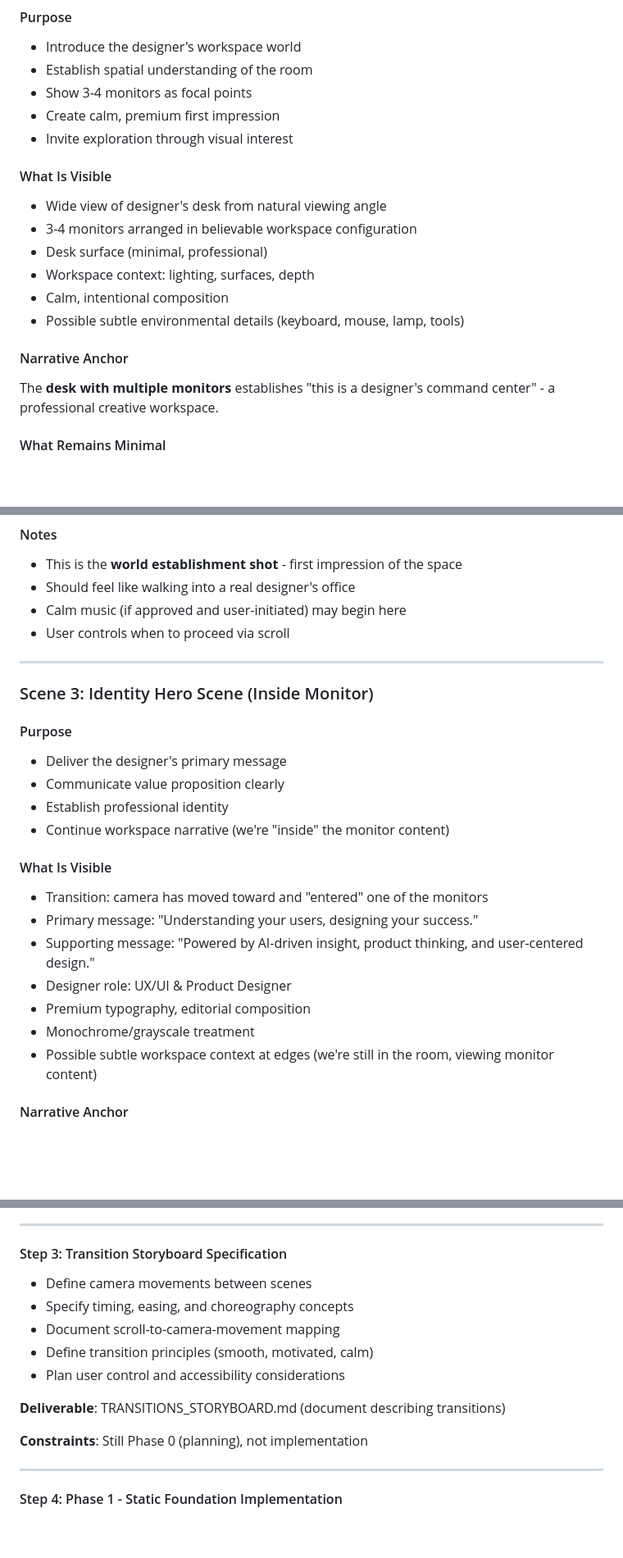
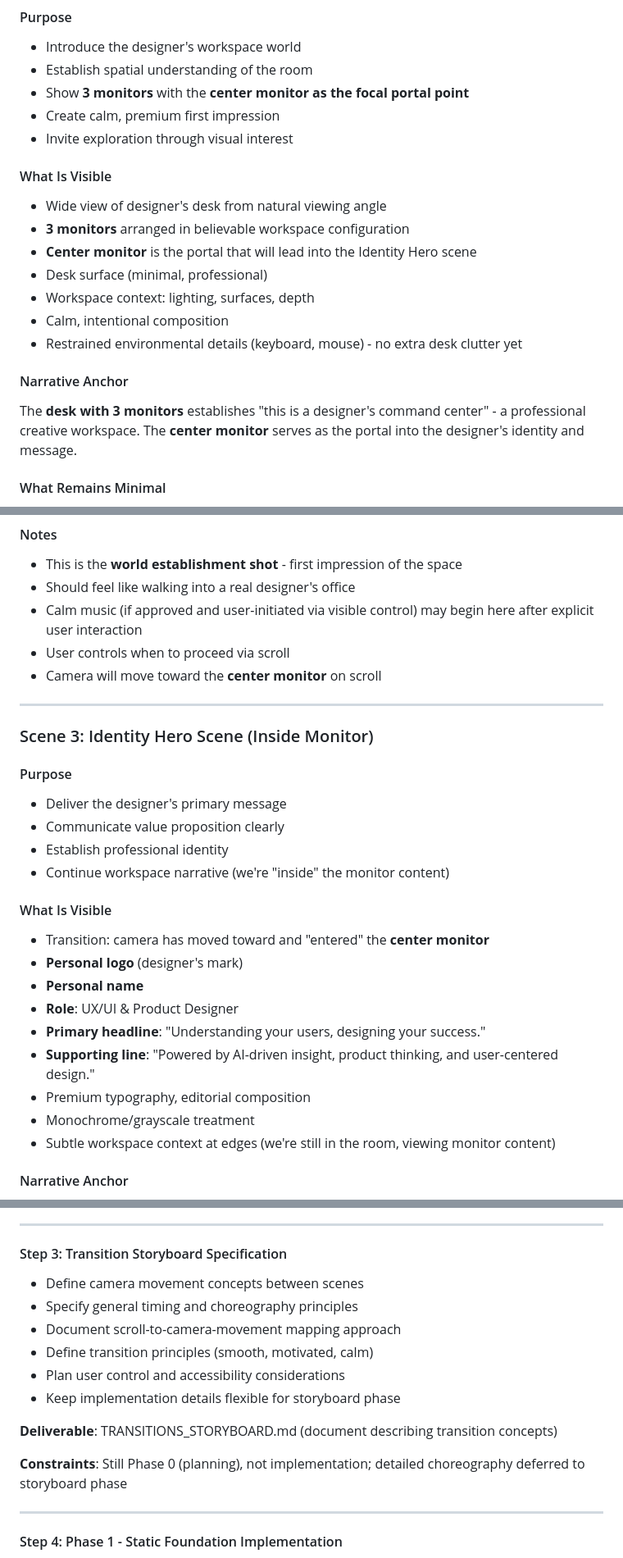
Before and after one commit to OL-guuuu/my-portfolio, a Markdown page: .project-docs/MASTER_EXPERIENCE_BLUEPRINT.md, 3 parts joined by grey strips. Shown at 82% size. Drawn GitHub-style; blank space fills up the shorter version.

```diff
--- a/.project-docs/MASTER_EXPERIENCE_BLUEPRINT.md
+++ b/.project-docs/MASTER_EXPERIENCE_BLUEPRINT.md
@@ -111,20 +111,21 @@ The **logo** itself is the anchor - representing the designer's identity before
 #### Purpose
 - Introduce the designer's workspace world
 - Establish spatial understanding of the room
-- Show 3-4 monitors as focal points
+- Show **3 monitors** with the **center monitor as the focal portal point**
 - Create calm, premium first impression
 - Invite exploration through visual interest
 
 #### What Is Visible
 - Wide view of designer's desk from natural viewing angle
-- 3-4 monitors arranged in believable workspace configuration
+- **3 monitors** arranged in believable workspace configuration
+- **Center monitor** is the portal that will lead into the Identity Hero scene
 - Desk surface (minimal, professional)
 - Workspace context: lighting, surfaces, depth
 - Calm, intentional composition
-- Possible subtle environmental details (keyboard, mouse, lamp, tools)
+- Restrained environmental details (keyboard, mouse) - no extra desk clutter yet
 
 #### Narrative Anchor
-The **desk with multiple monitors** establishes "this is a designer's command center" - a professional creative workspace.
+The **desk with 3 monitors** establishes "this is a designer's command center" - a professional creative workspace. The **center monitor** serves as the portal into the designer's identity and message.
 
 #### What Remains Minimal
 - No text or messaging yet (pure visual introduction)
@@ -144,8 +145,9 @@ The **desk with multiple monitors** establishes "this is a designer's command ce
 #### Notes
 - This is the **world establishment shot** - first impression of the space
 - Should feel like walking into a real designer's office
-- Calm music (if approved and user-initiated) may begin here
+- Calm music (if approved and user-initiated via visible control) may begin here after explicit user interaction
 - User controls when to proceed via scroll
+- Camera will move toward the **center monitor** on scroll
 
 ---
 
@@ -158,13 +160,15 @@ The **desk with multiple monitors** establishes "this is a designer's command ce
 - Continue workspace narrative (we're "inside" the monitor content)
 
 #### What Is Visible
-- Transition: camera has moved toward and "entered" one of the monitors
-- Primary message: "Understanding your users, designing your success."
-- Supporting message: "Powered by AI-driven insight, product thinking, and user-centered design."
-- Designer role: UX/UI & Product Designer
+- Transition: camera has moved toward and "entered" the **center monitor**
+- **Personal logo** (designer's mark)
+- **Personal name**
+- **Role**: UX/UI & Product Designer
+- **Primary headline**: "Understanding your users, designing your success."
+- **Supporting line**: "Powered by AI-driven insight, product thinking, and user-centered design."
 - Premium typography, editorial composition
 - Monochrome/grayscale treatment
-- Possible subtle workspace context at edges (we're still in the room, viewing monitor content)
+- Subtle workspace context at edges (we're still in the room, viewing monitor content)
 
 #### Narrative Anchor
 The **monitor content** becomes the narrative anchor - we've zoomed into the designer's primary display to read their message.
@@ -472,15 +474,16 @@ The room must make **physical sense**:
 ---
 
 #### Step 3: Transition Storyboard Specification
-- Define camera movements between scenes
-- Specify timing, easing, and choreography concepts
-- Document scroll-to-camera-movement mapping
+- Define camera movement concepts between scenes
+- Specify general timing and choreography principles
+- Document scroll-to-camera-movement mapping approach
 - Define transition principles (smooth, motivated, calm)
 - Plan user control and accessibility considerations
+- Keep implementation details flexible for storyboard phase
 
-**Deliverable**: TRANSITIONS_STORYBOARD.md (document describing transitions)
+**Deliverable**: TRANSITIONS_STORYBOARD.md (document describing transition concepts)
 
-**Constraints**: Still Phase 0 (planning), not implementation
+**Constraints**: Still Phase 0 (planning), not implementation; detailed choreography deferred to storyboard phase
 
 ---
 
```
Also changed, not shown: other parts of .project-docs/MASTER_EXPERIENCE_BLUEPRINT.md (+29 -35 lines).
